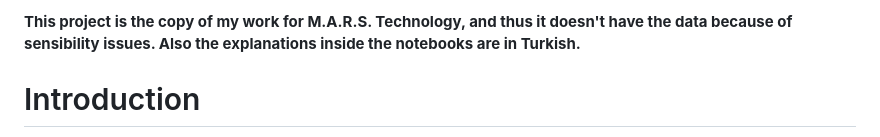
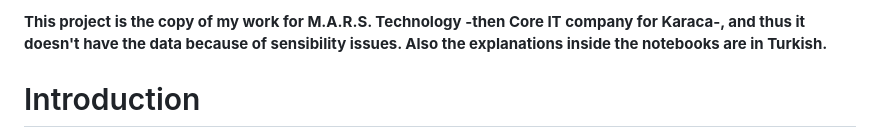
Before and after one commit to Stywestern/practice_notes, a Markdown page: Forecasting Models/README.md, the part around the change. Rendered like a GitHub page.

```diff
--- a/Forecasting Models/README.md
+++ b/Forecasting Models/README.md
@@ -1,4 +1,4 @@
-**This project is the copy of my work for M.A.R.S. Technology, and thus it doesn't have the data because of sensibility issues. Also the explanations inside the notebooks are in Turkish.**
+**This project is the copy of my work for M.A.R.S. Technology -then Core IT company for Karaca-, and thus it doesn't have the data because of sensibility issues. Also the explanations inside the notebooks are in Turkish.**
 
 # Introduction
 This project was created to train forecasting models with Karaca Retail sales data, compare commonly used models in this specific task, and provide demos of Artificial Intelligence models to my colleagues. I aimed to create a modular structure so that notebooks containing different data and targeting other objectives could be easily modified. My goal was to provide an infrastructure for such AI developments in the future.
```
